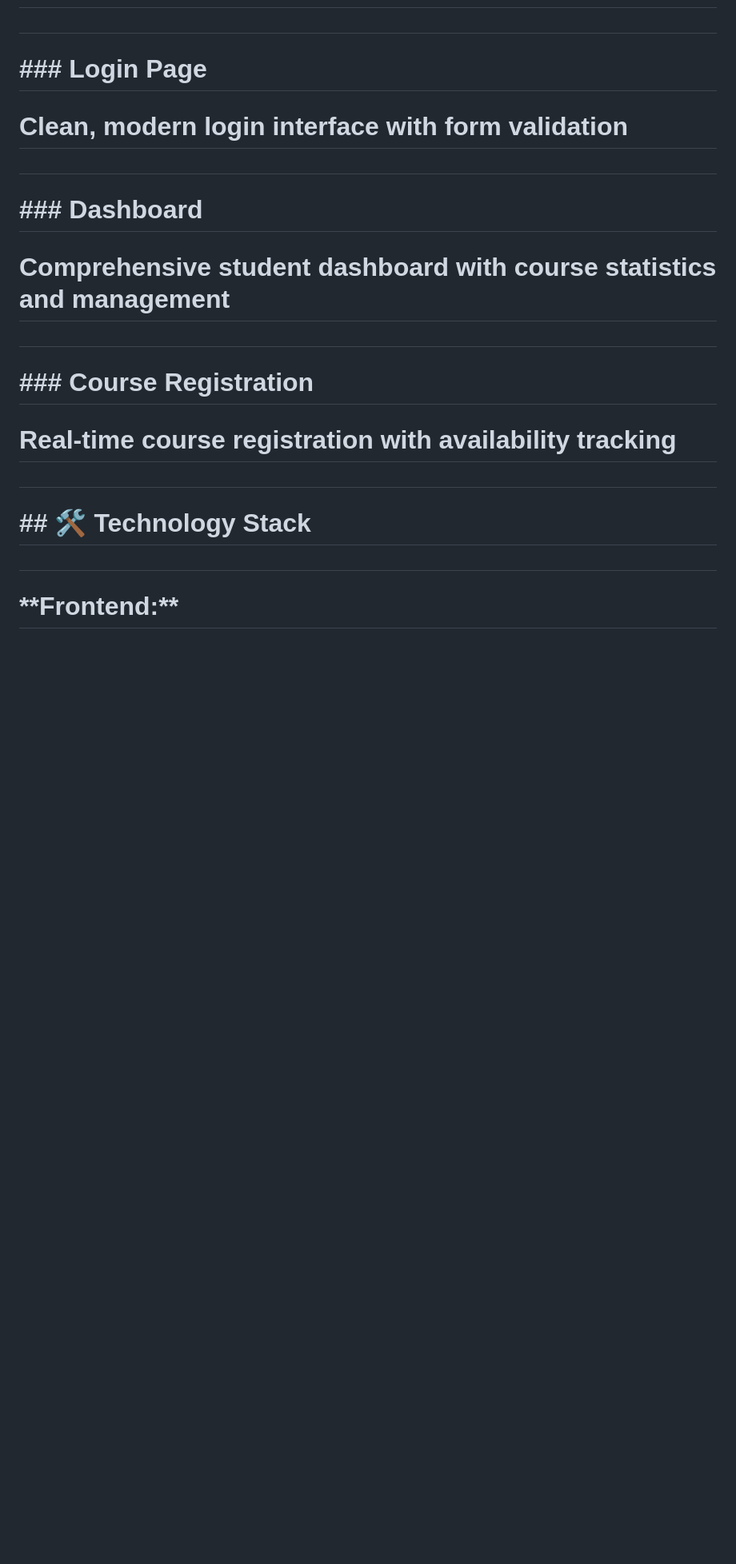
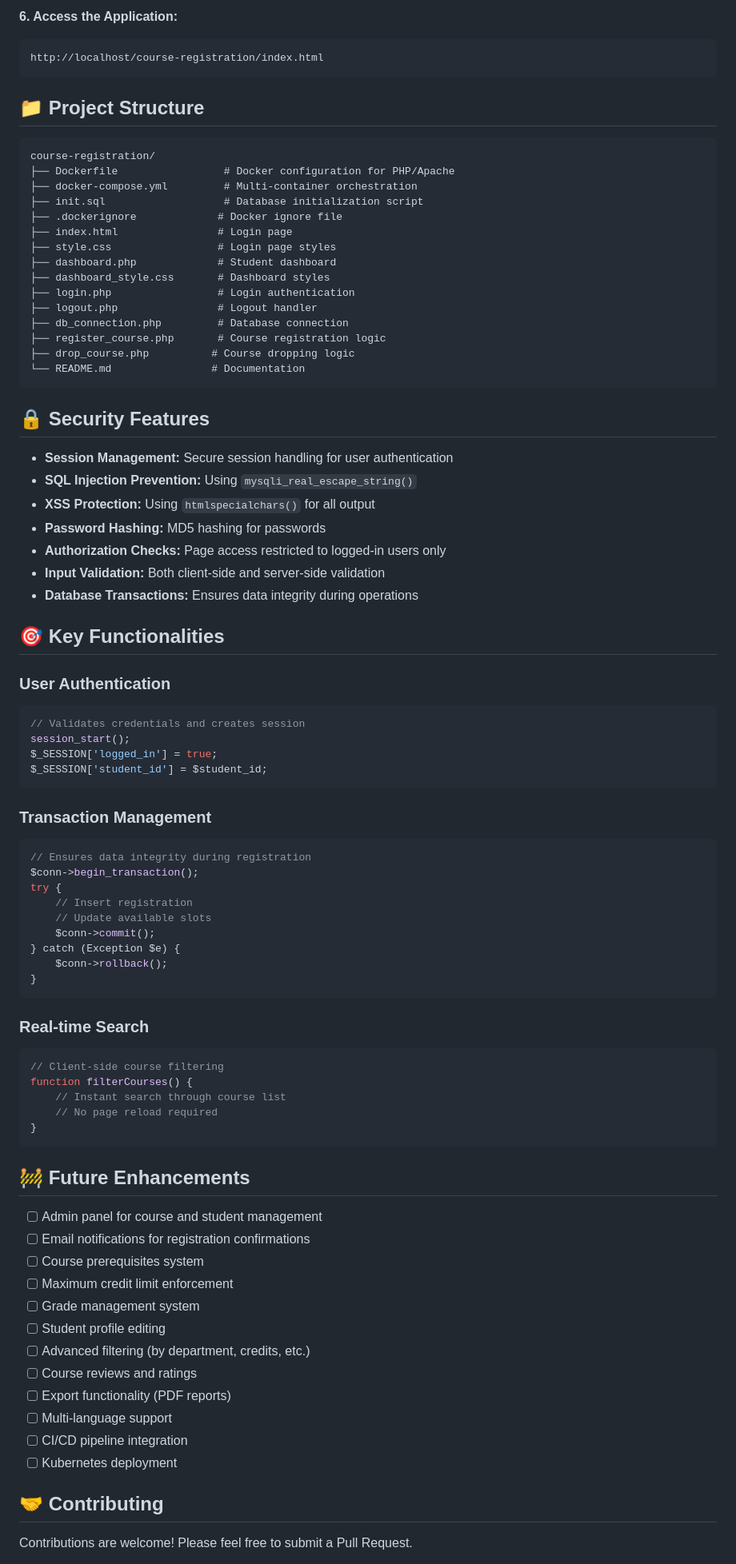
Before and after one commit to Neric-wizard/course-registration-system, a Markdown page: README.md, the part around one of its changes. Shown at 80% size. Rendered like a GitHub page; blank space fills up the shorter version.

Commit message:
Update README with complete Docker documentation

````diff
--- a/README.md
+++ b/README.md
@@ -94,27 +205,87 @@
 
-#
+**6. Access the Application:**
+```
+http://localhost/course-registration/index.html
+```
 
-# \### Login Page
+## 📁 Project Structure
 
-# Clean, modern login interface with form validation
+```
+course-registration/
+├── Dockerfile                 # Docker configuration for PHP/Apache
+├── docker-compose.yml         # Multi-container orchestration
+├── init.sql                   # Database initialization script
+├── .dockerignore             # Docker ignore file
+├── index.html                # Login page
+├── style.css                 # Login page styles
+├── dashboard.php             # Student dashboard
+├── dashboard_style.css       # Dashboard styles
+├── login.php                 # Login authentication
+├── logout.php                # Logout handler
+├── db_connection.php         # Database connection
+├── register_course.php       # Course registration logic
+├── drop_course.php          # Course dropping logic
+└── README.md                # Documentation
+```
 
-#
+## 🔒 Security Features
 
-# \### Dashboard
+- **Session Management:** Secure session handling for user authentication
+- **SQL Injection Prevention:** Using `mysqli_real_escape_string()`
+- **XSS Protection:** Using `htmlspecialchars()` for all output
+- **Password Hashing:** MD5 hashing for passwords
+- **Authorization Checks:** Page access restricted to logged-in users only
+- **Input Validation:** Both client-side and server-side validation
+- **Database Transactions:** Ensures data integrity during operations
 
-# Comprehensive student dashboard with course statistics and management
+## 🎯 Key Functionalities
 
-#
+### User Authentication
+```php
+// Validates credentials and creates session
+session_start();
+$_SESSION['logged_in'] = true;
+$_SESSION['student_id'] = $student_id;
+```
 
-# \### Course Registration
+### Transaction Management
+```php
+// Ensures data integrity during registration
+$conn->begin_transaction();
+try {
+    // Insert registration
+    // Update available slots
+    $conn->commit();
+} catch (Exception $e) {
+    $conn->rollback();
+}
+```
 
-# Real-time course registration with availability tracking
+### Real-time Search
+```javascript
+// Client-side course filtering
+function filterCourses() {
+    // Instant search through course list
+    // No page reload required
+}
+```
 
-#
+## 🚧 Future Enhancements
 
-# \## 🛠️ Technology Stack
+- [ ] Admin panel for course and student management
+- [ ] Email notifications for registration confirmations
+- [ ] Course prerequisites system
+- [ ] Maximum credit limit enforcement
+- [ ] Grade management system
+- [ ] Student profile editing
+- [ ] Advanced filtering (by department, credits, etc.)
+- [ ] Course reviews and ratings
+- [ ] Export functionality (PDF reports)
+- [ ] Multi-language support
+- [ ] CI/CD pipeline integration
+- [ ] Kubernetes deployment
 
-#
+## 🤝 Contributing
 
-# \*\*Frontend:\*\*
+Contributions are welcome! Please feel free to submit a Pull Request.
 
````
Also changed, not shown: other parts of README.md (+180 -479 lines).
